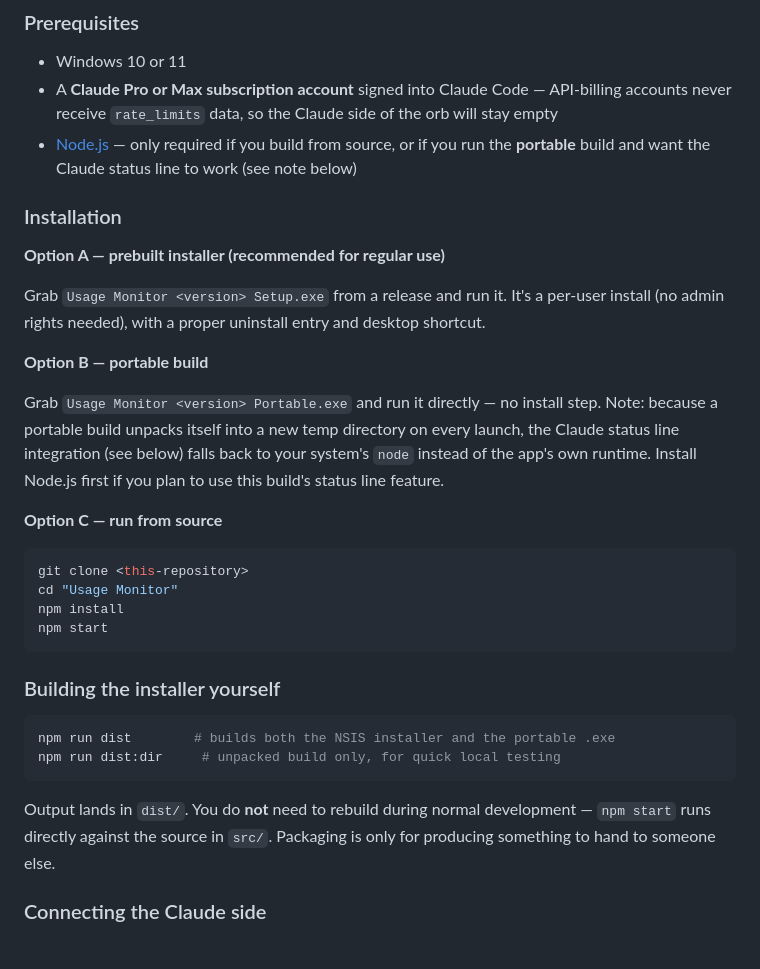
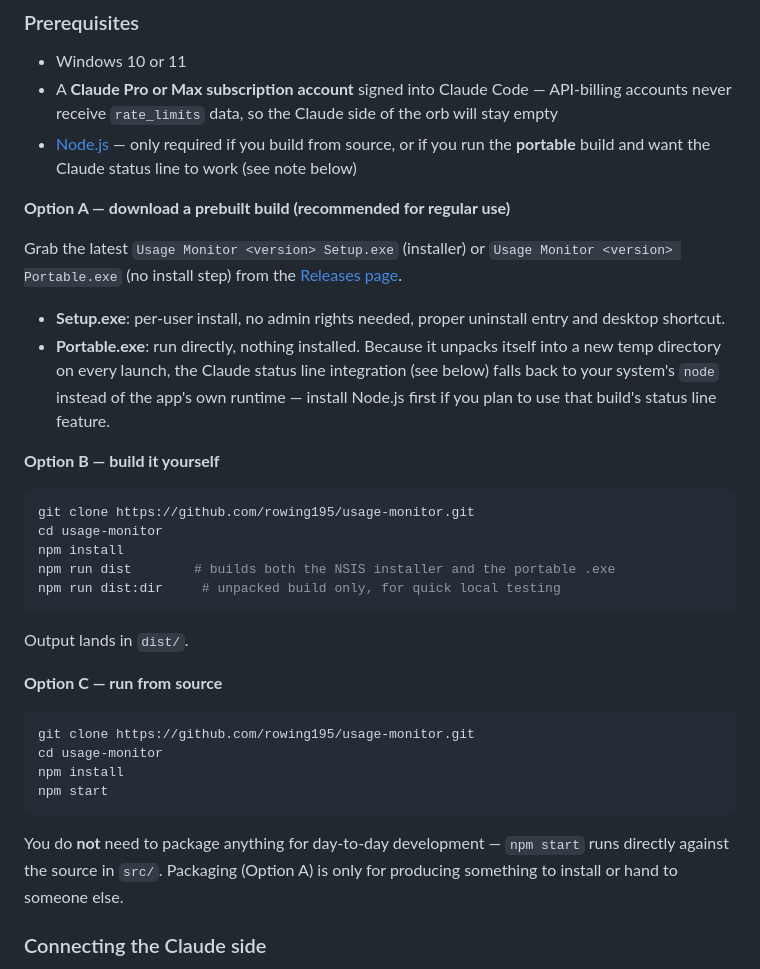
Before and after one commit to rowing195/usage-monitor, a Markdown page: README.md, the part around the change. Rendered like a GitHub page.

````diff
--- a/README.md
+++ b/README.md
@@ -78,33 +78,35 @@ Runtime state lives in `~/.usage-monitor/`: `claude-statusline.json`, `window-st
 - A **Claude Pro or Max subscription account** signed into Claude Code — API-billing accounts never receive `rate_limits` data, so the Claude side of the orb will stay empty
 - [Node.js](https://nodejs.org/) — only required if you build from source, or if you run the **portable** build and want the Claude status line to work (see note below)
 
-### Installation
+**Option A — download a prebuilt build (recommended for regular use)**
 
-**Option A — prebuilt installer (recommended for regular use)**
+Grab the latest `Usage Monitor <version> Setup.exe` (installer) or `Usage Monitor <version> Portable.exe` (no install step) from the [Releases page](https://github.com/rowing195/usage-monitor/releases).
 
-Grab `Usage Monitor <version> Setup.exe` from a release and run it. It's a per-user install (no admin rights needed), with a proper uninstall entry and desktop shortcut.
+- **Setup.exe**: per-user install, no admin rights needed, proper uninstall entry and desktop shortcut.
+- **Portable.exe**: run directly, nothing installed. Because it unpacks itself into a new temp directory on every launch, the Claude status line integration (see below) falls back to your system's `node` instead of the app's own runtime — install Node.js first if you plan to use that build's status line feature.
 
-**Option B — portable build**
+**Option B — build it yourself**
 
-Grab `Usage Monitor <version> Portable.exe` and run it directly — no install step. Note: because a portable build unpacks itself into a new temp directory on every launch, the Claude status line integration (see below) falls back to your system's `node` instead of the app's own runtime. Install Node.js first if you plan to use this build's status line feature.
+```sh
+git clone https://github.com/rowing195/usage-monitor.git
+cd usage-monitor
+npm install
+npm run dist        # builds both the NSIS installer and the portable .exe
+npm run dist:dir     # unpacked build only, for quick local testing
+```
+
+Output lands in `dist/`.
 
 **Option C — run from source**
 
 ```sh
-git clone <this-repository>
-cd "Usage Monitor"
+git clone https://github.com/rowing195/usage-monitor.git
+cd usage-monitor
 npm install
 npm start
 ```
 
-### Building the installer yourself
-
-```sh
-npm run dist        # builds both the NSIS installer and the portable .exe
-npm run dist:dir     # unpacked build only, for quick local testing
-```
-
-Output lands in `dist/`. You do **not** need to rebuild during normal development — `npm start` runs directly against the source in `src/`. Packaging is only for producing something to hand to someone else.
+You do **not** need to package anything for day-to-day development — `npm start` runs directly against the source in `src/`. Packaging (Option A) is only for producing something to install or hand to someone else.
 
 ### Connecting the Claude side
 
````
Also changed, not shown: README.zh-TW.md (+18 -14 lines).
